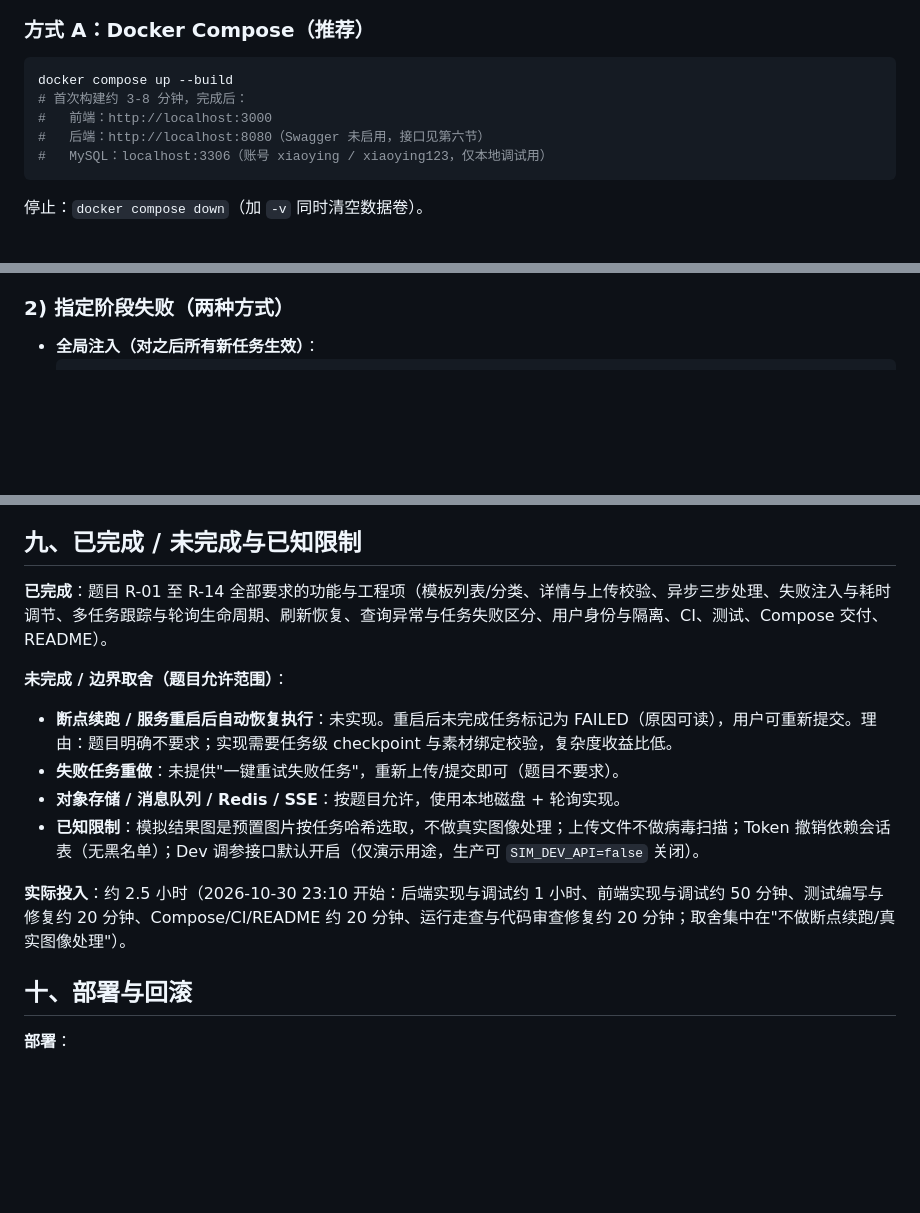
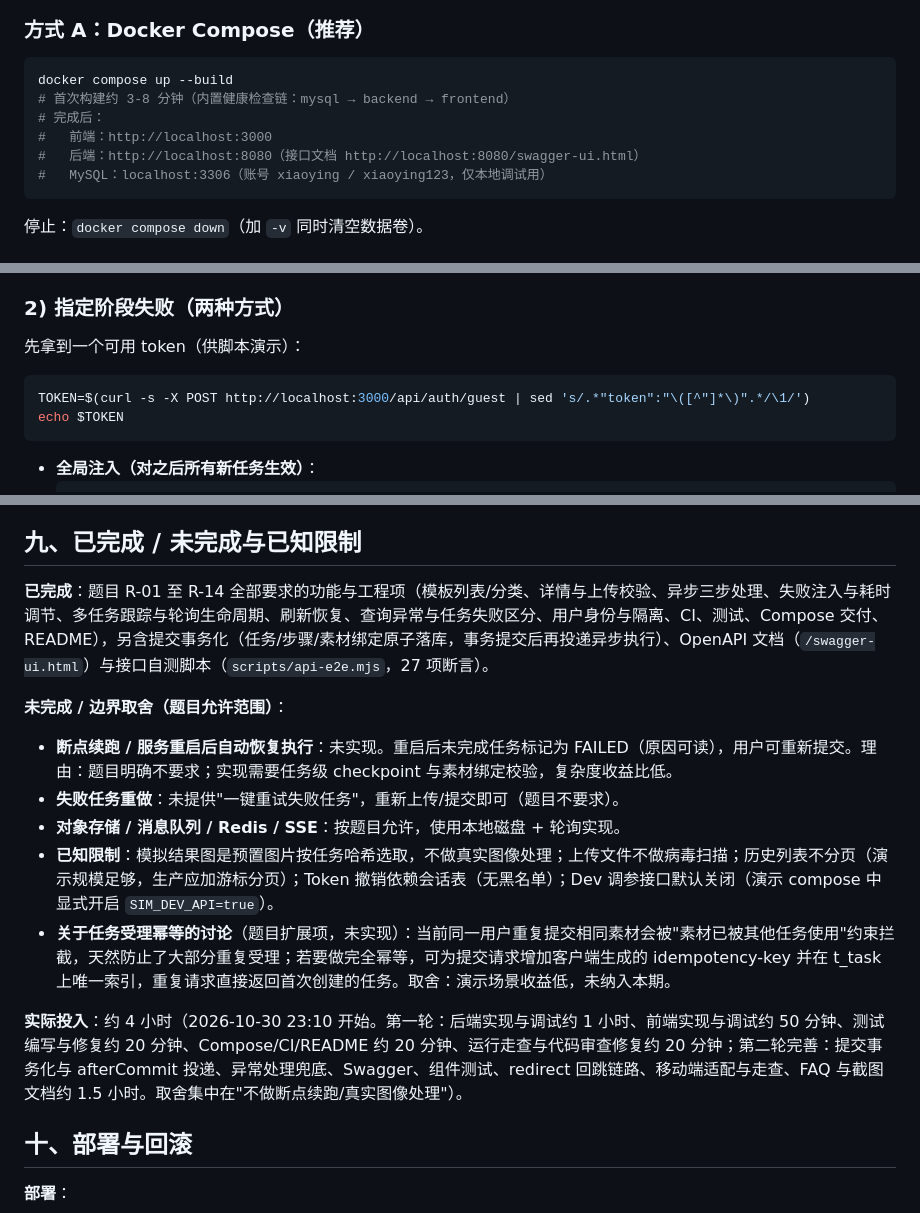
Before and after one commit to sfenga/xiaoying-ra, a Markdown page: README.md, 3 parts joined by grey strips. Rendered like a GitHub page; blank space fills up the shorter version.

````diff
--- a/README.md
+++ b/README.md
@@ -52,9 +58,10 @@ xiaoying-ra/
 
 ```bash
 docker compose up --build
-# 首次构建约 3-8 分钟，完成后：
+# 首次构建约 3-8 分钟（内置健康检查链：mysql → backend → frontend）
+# 完成后：
 #   前端：http://localhost:3000
-#   后端：http://localhost:8080（Swagger 未启用，接口见第六节）
+#   后端：http://localhost:8080（接口文档 http://localhost:8080/swagger-ui.html）
 #   MySQL：localhost:3306（账号 xiaoying / xiaoying123，仅本地调试用）
 ```
 
@@ -157,6 +164,14 @@ npm run build                  # 生产构建
 4. 卡片自动变为"处理中 · 素材检查/模拟生成/结果整理"（带阶段进度条）；默认总耗时约 16 秒后显示"✓ 完成"与结果图。可点"执行明细"查看三步的状态与消息。
 
 ### 2) 指定阶段失败（两种方式）
+
+先拿到一个可用 token（供脚本演示）：
+
+```bash
+TOKEN=$(curl -s -X POST http://localhost:3000/api/auth/guest | sed 's/.*"token":"\([^"]*\)".*/\1/')
+echo $TOKEN
+```
+
 - **全局注入（对之后所有新任务生效）**：
   ```bash
   curl -X PUT http://localhost:8080/api/dev/simulation \
@@ -205,15 +220,16 @@ curl -X PUT http://localhost:8080/api/dev/simulation \
 
 ## 九、已完成 / 未完成与已知限制
 
-**已完成**：题目 R-01 至 R-14 全部要求的功能与工程项（模板列表/分类、详情与上传校验、异步三步处理、失败注入与耗时调节、多任务跟踪与轮询生命周期、刷新恢复、查询异常与任务失败区分、用户身份与隔离、CI、测试、Compose 交付、README）。
+**已完成**：题目 R-01 至 R-14 全部要求的功能与工程项（模板列表/分类、详情与上传校验、异步三步处理、失败注入与耗时调节、多任务跟踪与轮询生命周期、刷新恢复、查询异常与任务失败区分、用户身份与隔离、CI、测试、Compose 交付、README），另含提交事务化（任务/步骤/素材绑定原子落库，事务提交后再投递异步执行）、OpenAPI 文档（`/swagger-ui.html`）与接口自测脚本（`scripts/api-e2e.mjs`，27 项断言）。
 
 **未完成 / 边界取舍（题目允许范围）**：
 - **断点续跑 / 服务重启后自动恢复执行**：未实现。重启后未完成任务标记为 FAILED（原因可读），用户可重新提交。理由：题目明确不要求；实现需要任务级 checkpoint 与素材绑定校验，复杂度收益比低。
 - **失败任务重做**：未提供"一键重试失败任务"，重新上传/提交即可（题目不要求）。
 - **对象存储 / 消息队列 / Redis / SSE**：按题目允许，使用本地磁盘 + 轮询实现。
-- **已知限制**：模拟结果图是预置图片按任务哈希选取，不做真实图像处理；上传文件不做病毒扫描；Token 撤销依赖会话表（无黑名单）；Dev 调参接口默认开启（仅演示用途，生产可 `SIM_DEV_API=false` 关闭）。
+- **已知限制**：模拟结果图是预置图片按任务哈希选取，不做真实图像处理；上传文件不做病毒扫描；历史列表不分页（演示规模足够，生产应加游标分页）；Token 撤销依赖会话表（无黑名单）；Dev 调参接口默认关闭（演示 compose 中显式开启 `SIM_DEV_API=true`）。
+- **关于任务受理幂等的讨论**（题目扩展项，未实现）：当前同一用户重复提交相同素材会被"素材已被其他任务使用"约束拦截，天然防止了大部分重复受理；若要做完全幂等，可为提交请求增加客户端生成的 idempotency-key 并在 t_task 上唯一索引，重复请求直接返回首次创建的任务。取舍：演示场景收益低，未纳入本期。
 
-**实际投入**：约 2.5 小时（2026-10-30 23:10 开始：后端实现与调试约 1 小时、前端实现与调试约 50 分钟、测试编写与修复约 20 分钟、Compose/CI/README 约 20 分钟、运行走查与代码审查修复约 20 分钟；取舍集中在"不做断点续跑/真实图像处理"）。
+**实际投入**：约 4 小时（2026-10-30 23:10 开始。第一轮：后端实现与调试约 1 小时、前端实现与调试约 50 分钟、测试编写与修复约 20 分钟、Compose/CI/README 约 20 分钟、运行走查与代码审查修复约 20 分钟；第二轮完善：提交事务化与 afterCommit 投递、异常处理兜底、Swagger、组件测试、redirect 回跳链路、移动端适配与走查、FAQ 与截图文档约 1.5 小时。取舍集中在"不做断点续跑/真实图像处理"）。
 
 ## 十、部署与回滚
 
````
Also changed, not shown: other parts of README.md (+19 -1 lines), docs/screenshots/01-template-list.png (added), docs/screenshots/02-detail-processing-history.png (added), docs/screenshots/03-task-steps-detail.png (added), docs/screenshots/04-query-outage-banner.png (added), docs/screenshots/05-history-page.png (added), 14 other files.
